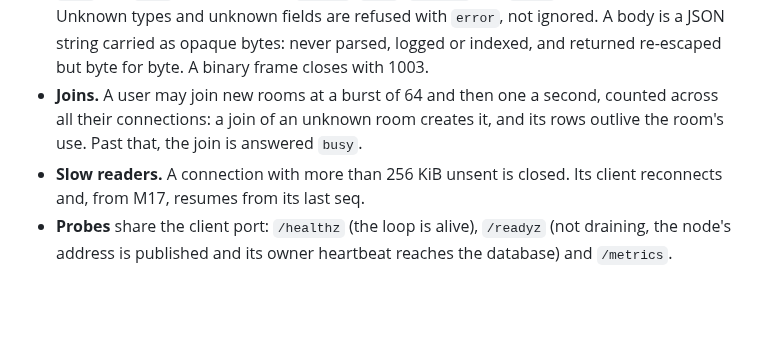
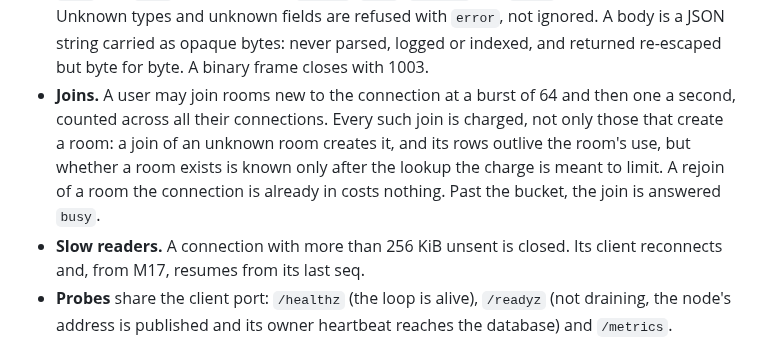
Before and after one commit to Jerome-Joseph-1/ULW-Video-Streaming-Platform, a Markdown page: docs/adr/0034-chat-server-client-edge.md, the part around the change. Drawn GitHub-style; blank space fills up the shorter version.

Commit message:
docs(adr): say the join bucket charges every join new to the connection
The bucket is charged before the lookup, when the node cannot yet tell a
join that creates a room from one that does not.

```diff
--- a/docs/adr/0034-chat-server-client-edge.md
+++ b/docs/adr/0034-chat-server-client-edge.md
@@ -52,9 +52,12 @@ sequenced messages, and M17 owns the rest (acks, resume, rate limits).
   Unknown types and unknown fields are refused with `error`, not ignored. A body is a JSON
   string carried as opaque bytes: never parsed, logged or indexed, and returned re-escaped but
   byte for byte. A binary frame closes with 1003.
-- **Joins.** A user may join new rooms at a burst of 64 and then one a second, counted across
-  all their connections: a join of an unknown room creates it, and its rows outlive the room's
-  use. Past that, the join is answered `busy`.
+- **Joins.** A user may join rooms new to the connection at a burst of 64 and then one a
+  second, counted across all their connections. Every such join is charged, not only those
+  that create a room: a join of an unknown room creates it, and its rows outlive the room's
+  use, but whether a room exists is known only after the lookup the charge is meant to limit.
+  A rejoin of a room the connection is already in costs nothing. Past the bucket, the join is
+  answered `busy`.
 - **Slow readers.** A connection with more than 256 KiB unsent is closed. Its client reconnects
   and, from M17, resumes from its last seq.
 - **Probes** share the client port: `/healthz` (the loop is alive), `/readyz` (not draining, the
```
